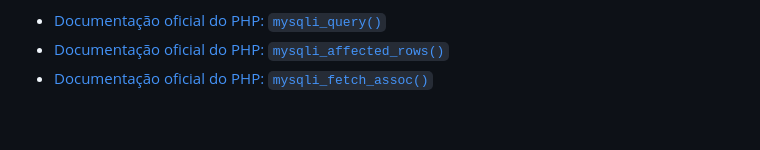
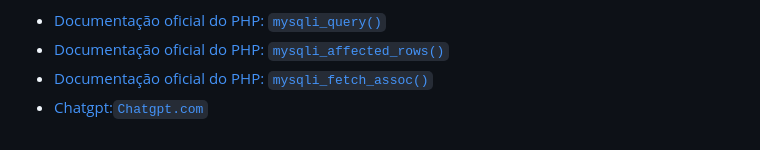
Before and after one commit to Witoriabeatriz/cadEcommerce, a Markdown page: README.md, the part around the change. Drawn GitHub-style.

```diff
--- a/README.md
+++ b/README.md
@@ -186,3 +186,4 @@ mysqli_close($mysqli);
 - [Documentação oficial do PHP: `mysqli_query()`](https://www.php.net/manual/pt_BR/mysqli.query.php)
 - [Documentação oficial do PHP: `mysqli_affected_rows()`](https://www.php.net/manual/pt_BR/mysqli.affected-rows.php)
 - [Documentação oficial do PHP: `mysqli_fetch_assoc()`](https://www.php.net/manual/pt_BR/mysqli-result.fetch-assoc.php)
+- [Chatgpt:`Chatgpt.com`](https://chatgpt.com/)
```
